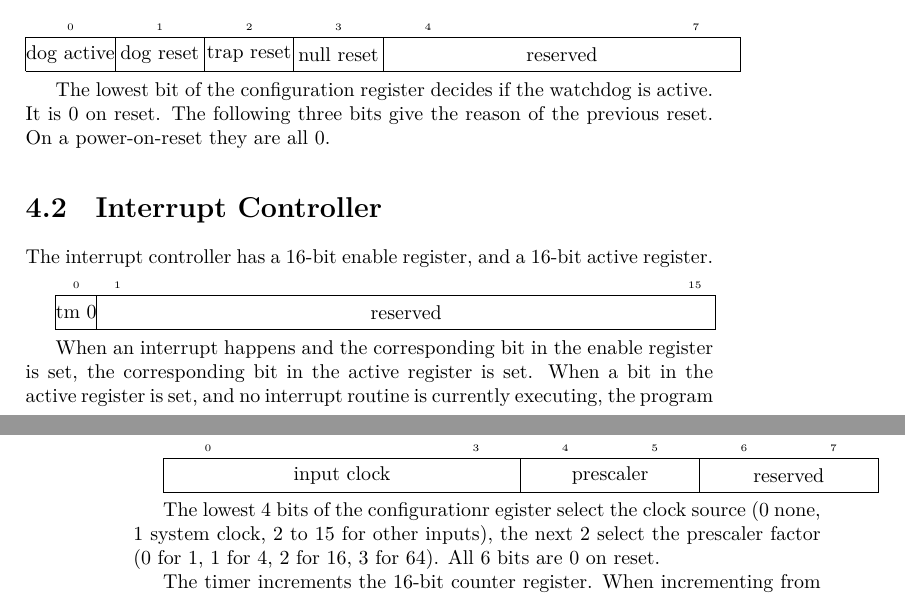
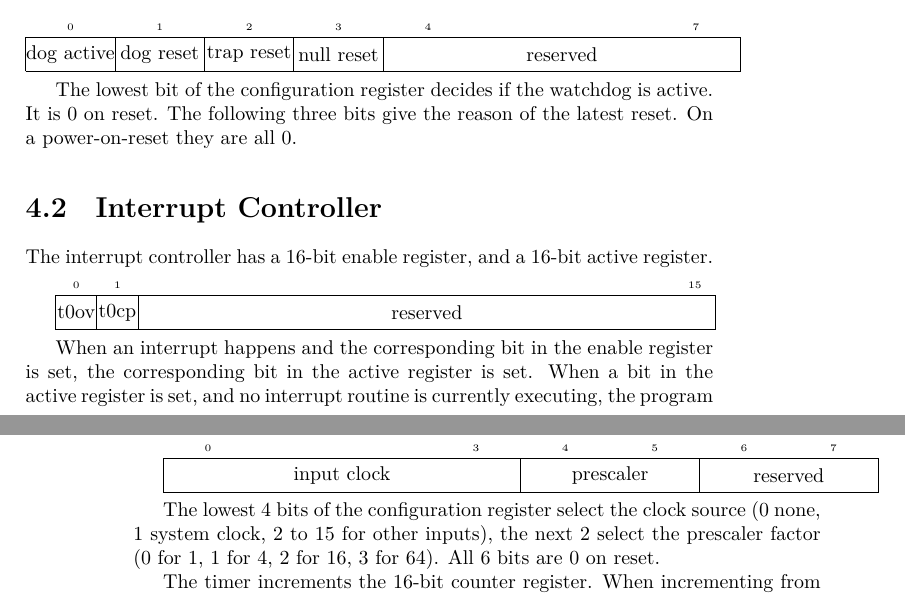
Before and after one commit to dboddie/f8-doc, a LaTeX book (manual.tex): two parts of pages 31 and 32 of 32, joined at a grey line, cut so that both start at the same text. Compiled offline with XeLaTeX.

Commit message:
Fix timer interrupt documentation. Remove leftover bits of xchb instruction implementation.
git-svn-id: svn+ssh://svn.code.sf.net/p/sdcc/code/branches/f8/f8/doc@15133 4a8a32a2-be11-0410-ad9d-d568d2c75423

```diff
--- a/manual.tex
+++ b/manual.tex
@@ -1409,7 +1409,7 @@ The system is reset when a power-on reset happens, the watchdog counter register
 	\bitbox{1}{dog active} & \bitbox{1}{dog reset} & \bitbox{1}{trap reset} & \bitbox{1}{null reset} & \bitbox{4}{reserved}
 \end{bytefield}
 
-The lowest bit of the configuration register decides if the watchdog is active. It is 0 on reset. The following three bits give the reason of the previous reset. On a power-on-reset they are all 0.
+The lowest bit of the configuration register decides if the watchdog is active. It is 0 on reset. The following three bits give the reason of the latest reset. On a power-on-reset they are all 0.
 
 \section{Interrupt Controller}
 
@@ -1418,7 +1418,7 @@ The interrupt controller has a 16-bit enable register, and a 16-bit active regis
 \vspace{3mm}
 \begin{bytefield}[bitwidth=0.06\linewidth]{8}
 	\bitheader{0,1,15} \\
-	\bitbox{1}{tm 0} & \bitbox{15}{reserved}
+	\bitbox{1}{t0ov} & \bitbox{1}{t0cp} & \bitbox{14}{reserved}
 \end{bytefield}
 
 When an interrupt happens and the corresponding bit in the enable register is set, the corresponding bit in the active register is set. When a bit in the active register is set, and no interrupt routine is currently executing, the program counter is put onto the stack and then set to 0x4004. From then on, an interrupt routine is considered to be executing until the \texttt{reti} instruction is executed.
@@ -1435,7 +1435,7 @@ The timer has an 8-bit configuration register and 16-bit counter, reload and com
 	\bitbox{4}{input clock} & \bitbox{2}{prescaler} & \bitbox{2}{reserved}
 \end{bytefield}
 
-The lowest 4 bits of the configurationr egister select the clock source (0 none, 1 system clock, 2 to 15 for other inputs), the next 2 select the prescaler factor (0 for 1, 1 for 4, 2 for 16, 3 for 64). All 6 bits are 0 on reset.
+The lowest 4 bits of the configuration register select the clock source (0 none, 1 system clock, 2 to 15 for other inputs), the next 2 select the prescaler factor (0 for 1, 1 for 4, 2 for 16, 3 for 64). All 6 bits are 0 on reset.
 
 The timer increments the 16-bit counter register. When incrementing from 0xffff, a timer overflow interrupt happens, and the value from the reload register gets loaded into the counter register instead. When the timer register gets incremented to the value of the compare register, a timer compare interrupt happens.
 
```
Also changed, not shown: manual.tex (2 more changed lines).
